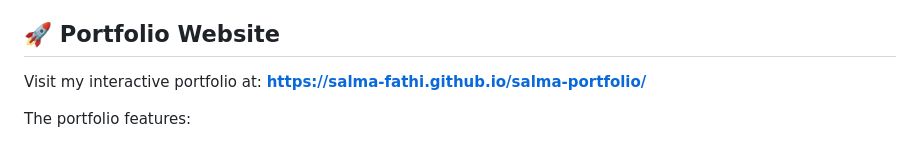
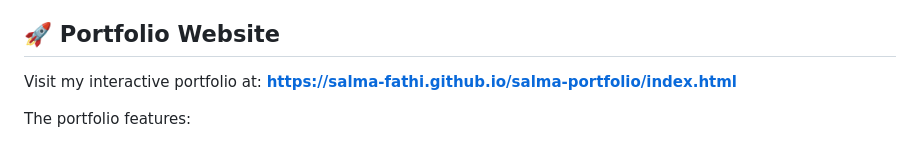
Before and after one commit to Salma-fathi/salma-portfolio, a Markdown page: README.md, the part around the change. Drawn GitHub-style.

Commit message:
Fix portfolio URL in README
Co-authored-by: Salma-fathi <67196308+Salma-fathi@users.noreply.github.com>

```diff
--- a/README.md
+++ b/README.md
@@ -185,7 +185,7 @@ Each featured project is written to answer three recruiter questions fast: what
 
 ## 🚀 Portfolio Website
 
-Visit my interactive portfolio at: **[https://salma-fathi.github.io/salma-portfolio/](https://salma-fathi.github.io/salma-portfolio/)**
+Visit my interactive portfolio at: **[https://salma-fathi.github.io/salma-portfolio/index.html](https://salma-fathi.github.io/salma-portfolio/index.html)**
 
 The portfolio features:
 - Professional profile and summary
```
